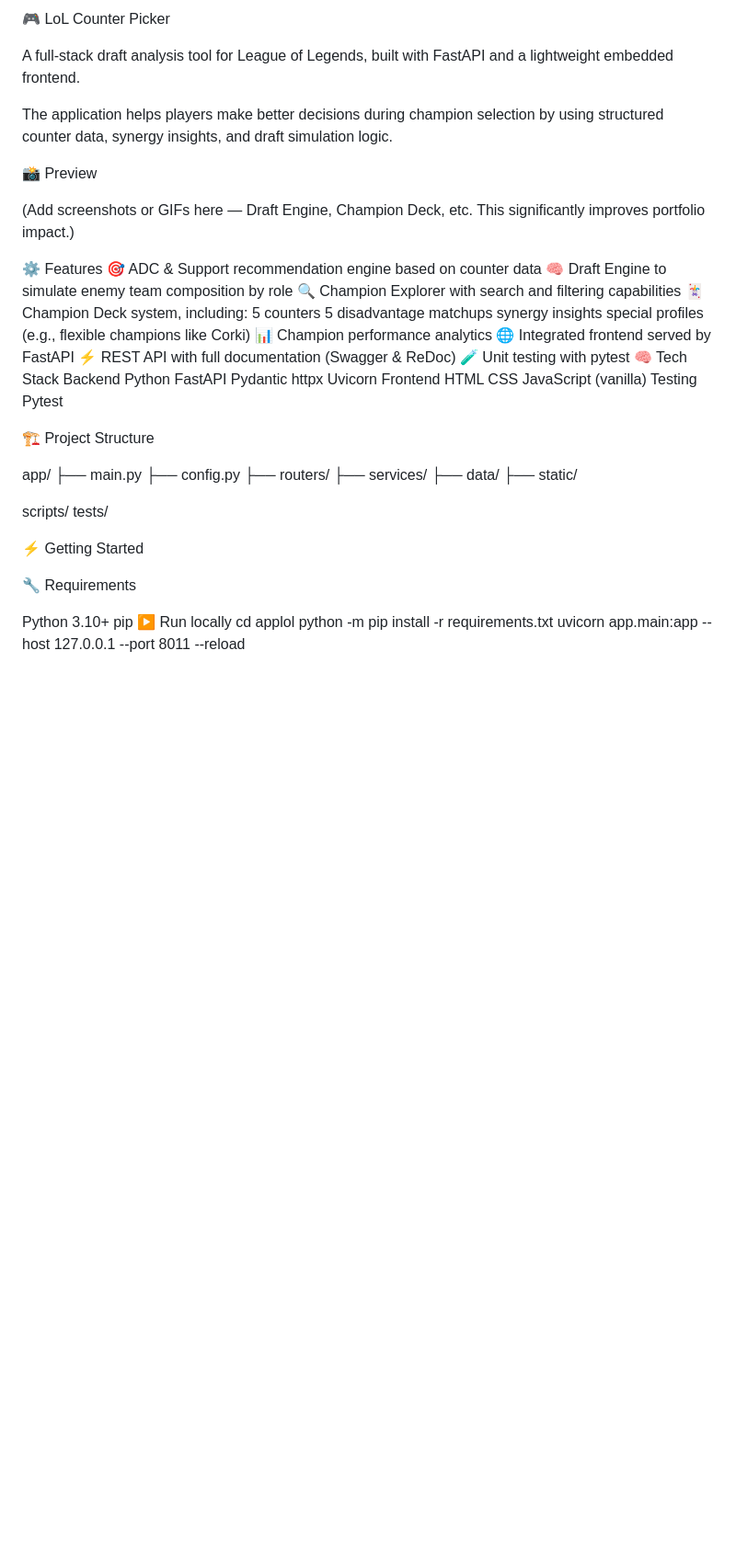
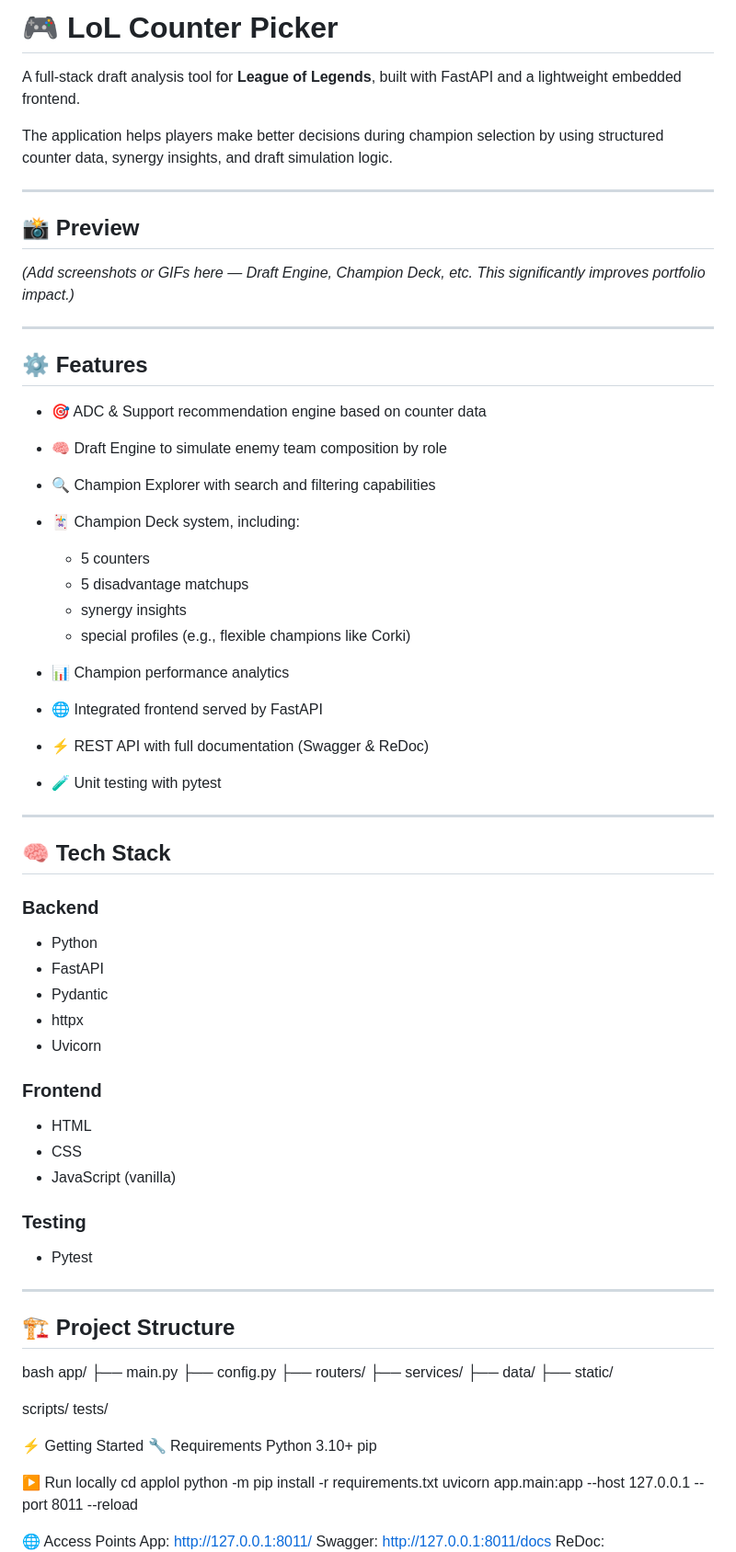
Before and after one commit to nunesgabrielit/applol, a Markdown page: README.md, the part around one of its changes. Shown at 92% size. GitHub-like rendering; blank space fills up the shorter version.

```diff
--- a/README.md
+++ b/README.md
@@ -1,42 +1,58 @@
-🎮 LoL Counter Picker
+# 🎮 LoL Counter Picker
 
-A full-stack draft analysis tool for League of Legends, built with FastAPI and a lightweight embedded frontend.
+A full-stack draft analysis tool for **League of Legends**, built with FastAPI and a lightweight embedded frontend.
 
 The application helps players make better decisions during champion selection by using structured counter data, synergy insights, and draft simulation logic.
 
-📸 Preview
+---
 
-(Add screenshots or GIFs here — Draft Engine, Champion Deck, etc. This significantly improves portfolio impact.)
+## 📸 Preview
 
-⚙️ Features
-🎯 ADC & Support recommendation engine based on counter data
-🧠 Draft Engine to simulate enemy team composition by role
-🔍 Champion Explorer with search and filtering capabilities
-🃏 Champion Deck system, including:
-5 counters
-5 disadvantage matchups
-synergy insights
-special profiles (e.g., flexible champions like Corki)
-📊 Champion performance analytics
-🌐 Integrated frontend served by FastAPI
-⚡ REST API with full documentation (Swagger & ReDoc)
-🧪 Unit testing with pytest
-🧠 Tech Stack
-Backend
-Python
-FastAPI
-Pydantic
-httpx
-Uvicorn
-Frontend
-HTML
-CSS
-JavaScript (vanilla)
-Testing
-Pytest
+*(Add screenshots or GIFs here — Draft Engine, Champion Deck, etc. This significantly improves portfolio impact.)*
 
-🏗️ Project Structure
+---
 
+## ⚙️ Features
+
+- 🎯 ADC & Support recommendation engine based on counter data
+- 🧠 Draft Engine to simulate enemy team composition by role
+- 🔍 Champion Explorer with search and filtering capabilities
+
+- 🃏 Champion Deck system, including:
+  - 5 counters
+  - 5 disadvantage matchups
+  - synergy insights
+  - special profiles (e.g., flexible champions like Corki)
+
+- 📊 Champion performance analytics
+- 🌐 Integrated frontend served by FastAPI
+- ⚡ REST API with full documentation (Swagger & ReDoc)
+- 🧪 Unit testing with pytest
+
+---
+
+## 🧠 Tech Stack
+
+### Backend
+- Python
+- FastAPI
+- Pydantic
+- httpx
+- Uvicorn
+
+### Frontend
+- HTML
+- CSS
+- JavaScript (vanilla)
+
+### Testing
+- Pytest
+
+---
+
+## 🏗️ Project Structure
+
+bash
 app/
   ├── main.py
   ├── config.py
```
Also changed, not shown: other parts of README.md (+3 -20 lines).
